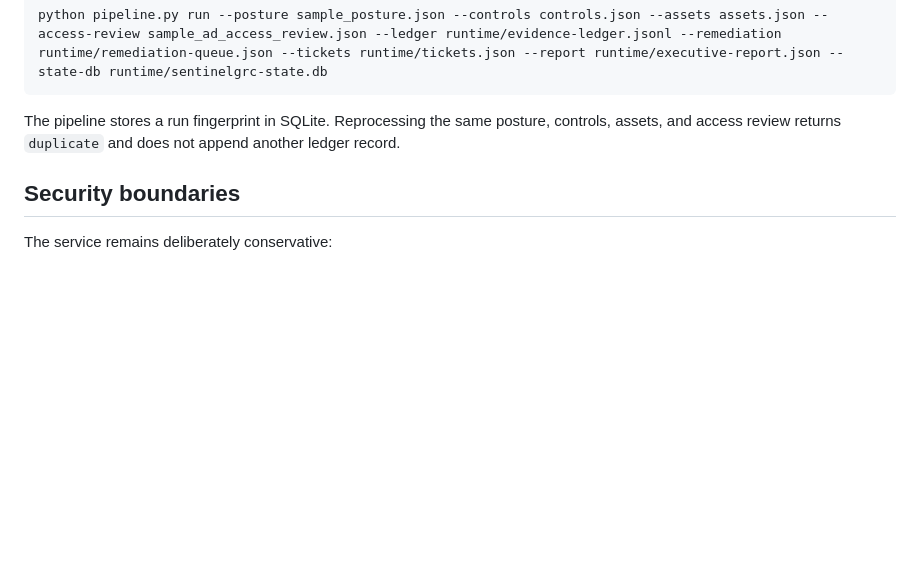
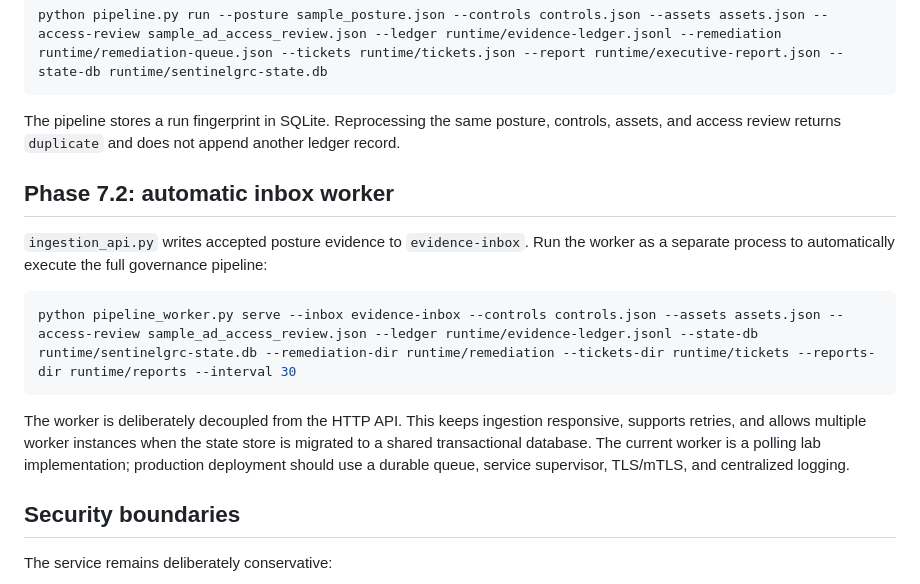
Before and after one commit to SuriyaBoon/SentinelGRC, a Markdown page: README.md, the part around the change. Rendered like a GitHub page; blank space fills up the shorter version.

Commit message:
docs: document automatic inbox worker

````diff
--- a/README.md
+++ b/README.md
@@ -75,6 +75,16 @@ python pipeline.py run --posture sample_posture.json --controls controls.json --
 
 The pipeline stores a run fingerprint in SQLite. Reprocessing the same posture, controls, assets, and access review returns `duplicate` and does not append another ledger record.
 
+## Phase 7.2: automatic inbox worker
+
+`ingestion_api.py` writes accepted posture evidence to `evidence-inbox`. Run the worker as a separate process to automatically execute the full governance pipeline:
+
+```powershell
+python pipeline_worker.py serve --inbox evidence-inbox --controls controls.json --assets assets.json --access-review sample_ad_access_review.json --ledger runtime/evidence-ledger.jsonl --state-db runtime/sentinelgrc-state.db --remediation-dir runtime/remediation --tickets-dir runtime/tickets --reports-dir runtime/reports --interval 30
+```
+
+The worker is deliberately decoupled from the HTTP API. This keeps ingestion responsive, supports retries, and allows multiple worker instances when the state store is migrated to a shared transactional database. The current worker is a polling lab implementation; production deployment should use a durable queue, service supervisor, TLS/mTLS, and centralized logging.
+
 ## Security boundaries
 
 The service remains deliberately conservative:
````
